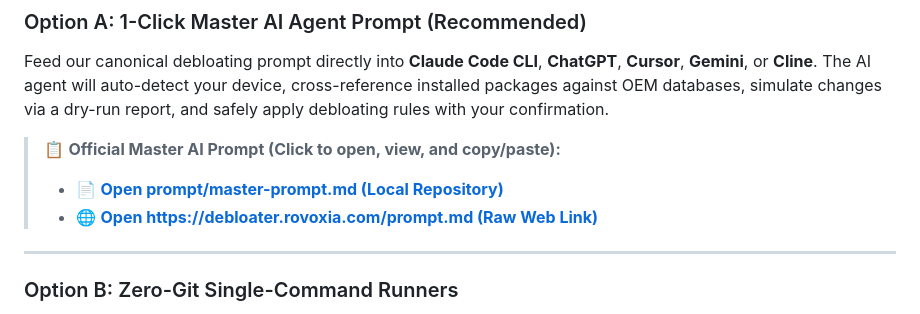
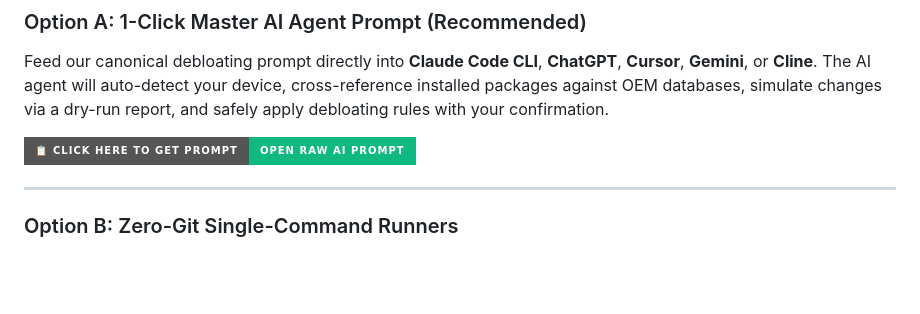
Before and after one commit to Rovoxia/AI-Phone-Debloater, a Markdown page: README.md, the part around the change. GitHub-like rendering; badges without logos; blank space fills up the shorter version.

Commit message:
docs: add single click button to open raw AI prompt in README

```diff
--- a/README.md
+++ b/README.md
@@ -79,9 +79,11 @@ Choose the debloating workflow that matches your preferred environment:
 
 Feed our canonical debloating prompt directly into **Claude Code CLI**, **ChatGPT**, **Cursor**, **Gemini**, or **Cline**. The AI agent will auto-detect your device, cross-reference installed packages against OEM databases, simulate changes via a dry-run report, and safely apply debloating rules with your confirmation.
 
-> 📋 **Official Master AI Prompt (Click to open, view, and copy/paste):**
-> - 📄 **[Open prompt/master-prompt.md (Local Repository)](prompt/master-prompt.md)**
-> - 🌐 **[Open https://debloater.rovoxia.com/prompt.md (Raw Web Link)](https://debloater.rovoxia.com/prompt.md)**
+<p align="left">
+  <a href="https://debloater.rovoxia.com/prompt.md">
+    <img src="https://img.shields.io/badge/📋_Click_Here_to_Get_Prompt-Open_Raw_AI_Prompt-10b981?style=for-the-badge&logo=markdown&logoColor=white" alt="Click Here to Get Prompt" height="38" />
+  </a>
+</p>
 
 ---
 
```
